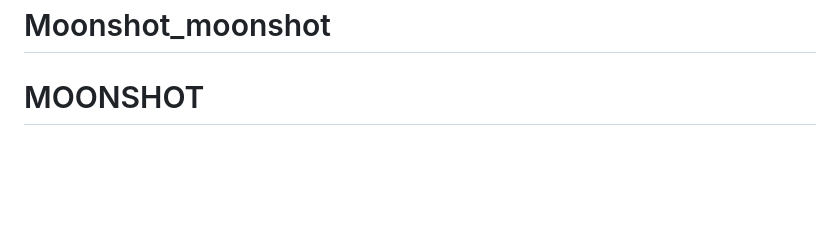
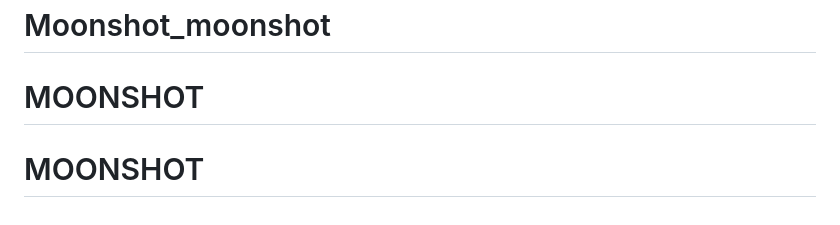
Before and after one commit to priti-chauhan1/Moonshot_moonshot, a Markdown page: README.md, the part around the change. Drawn GitHub-style; blank space fills up the shorter version.

```diff
--- a/README.md
+++ b/README.md
@@ -106,3 +106,4 @@ This project is open-source and free to use.
 
 # Moonshot_moonshot
 # MOONSHOT
+# MOONSHOT
```
